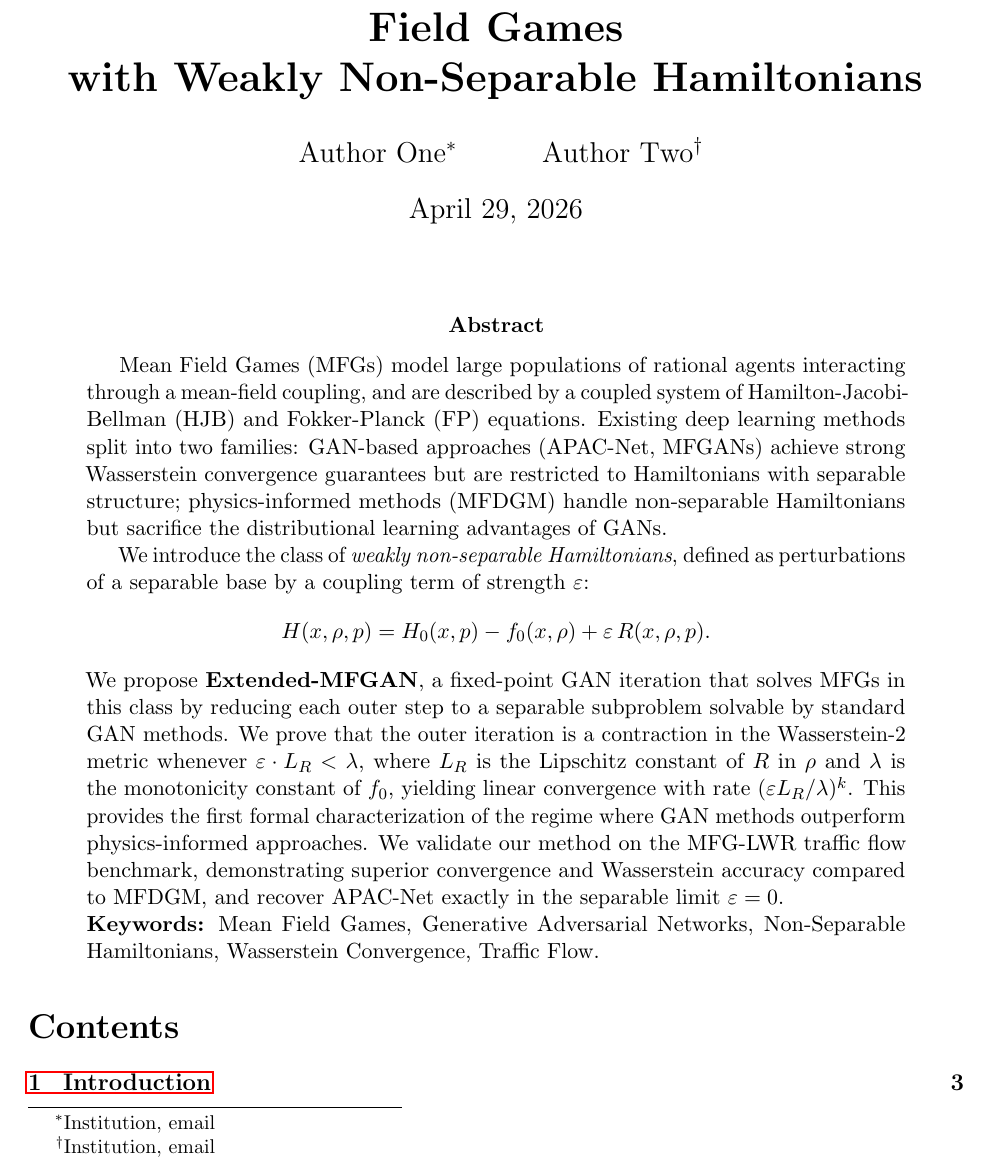
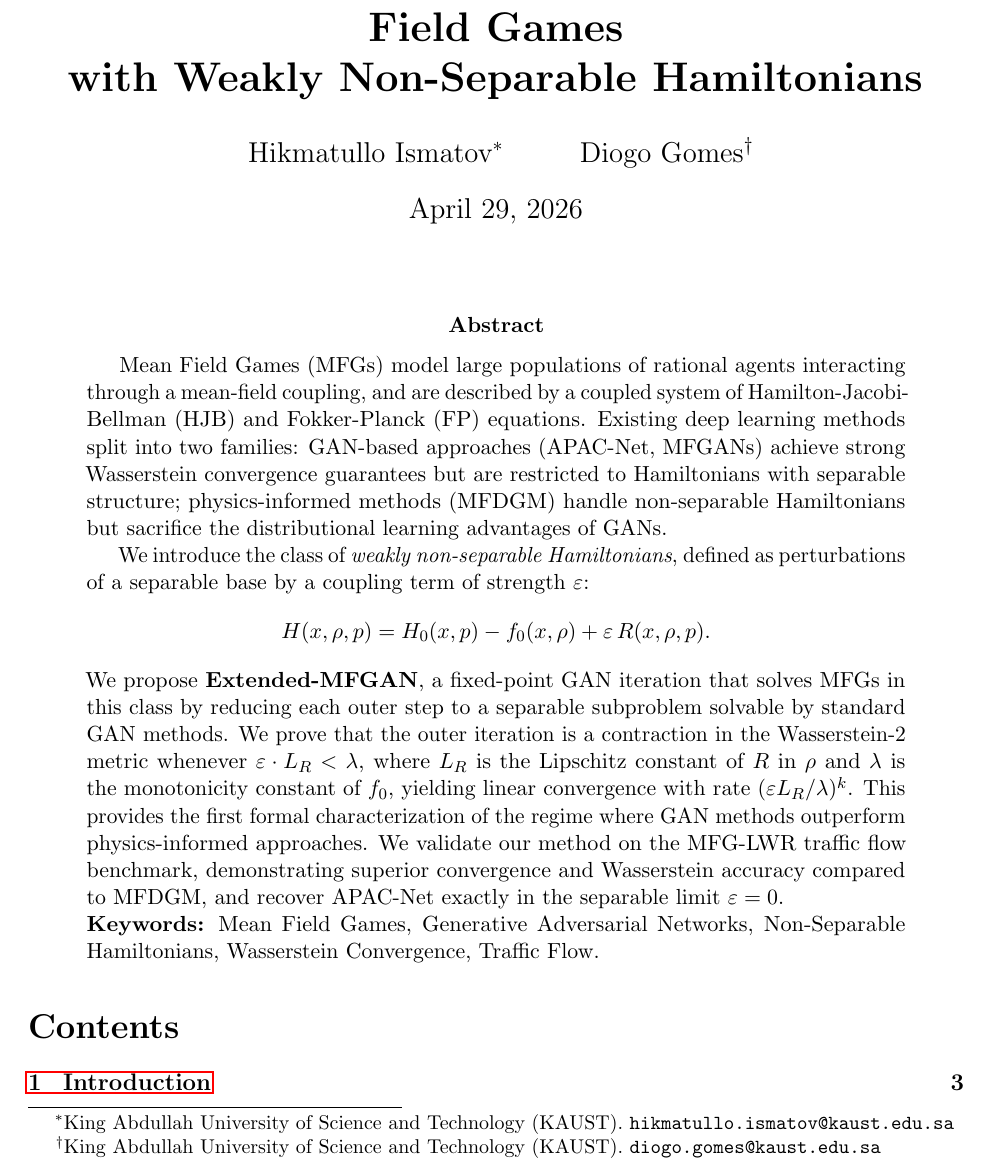
Before and after one commit to hikmatulloismatov1999/MFG-GAN-Paper, a LaTeX paper (main.tex): part of page 1 of 18, cut so that both start at the same text. Compiled offline with pdfLaTeX.

Commit message:
Update author names and affiliations

```diff
--- a/main.tex
+++ b/main.tex
@@ -42,8 +42,8 @@
 with Weakly Non-Separable Hamiltonians}}
 
 \author{
-  Author One\thanks{Institution, email} \and
-  Author Two\thanks{Institution, email}
+  Hikmatullo Ismatov\thanks{King Abdullah University of Science and Technology (KAUST). \texttt{hikmatullo.ismatov@kaust.edu.sa}} \and
+  Diogo Gomes\thanks{King Abdullah University of Science and Technology (KAUST). \texttt{diogo.gomes@kaust.edu.sa}}
 }
 
 \date{\today}
```
